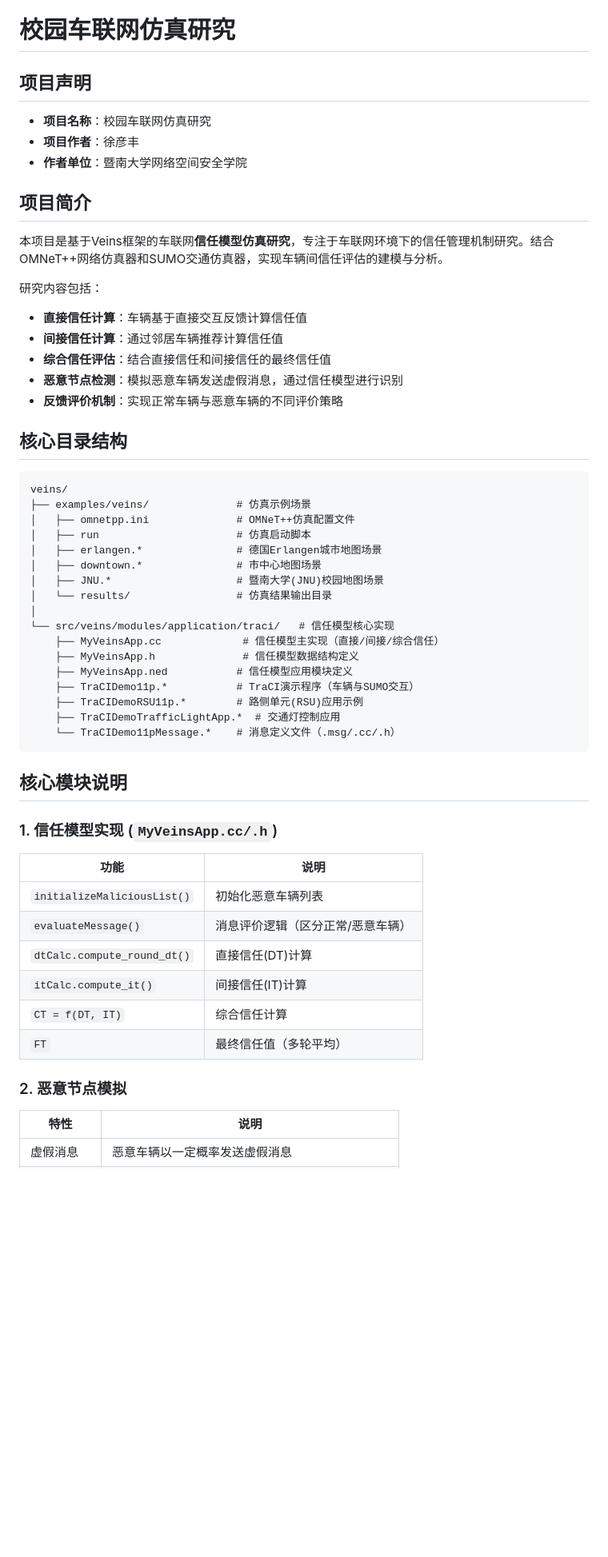
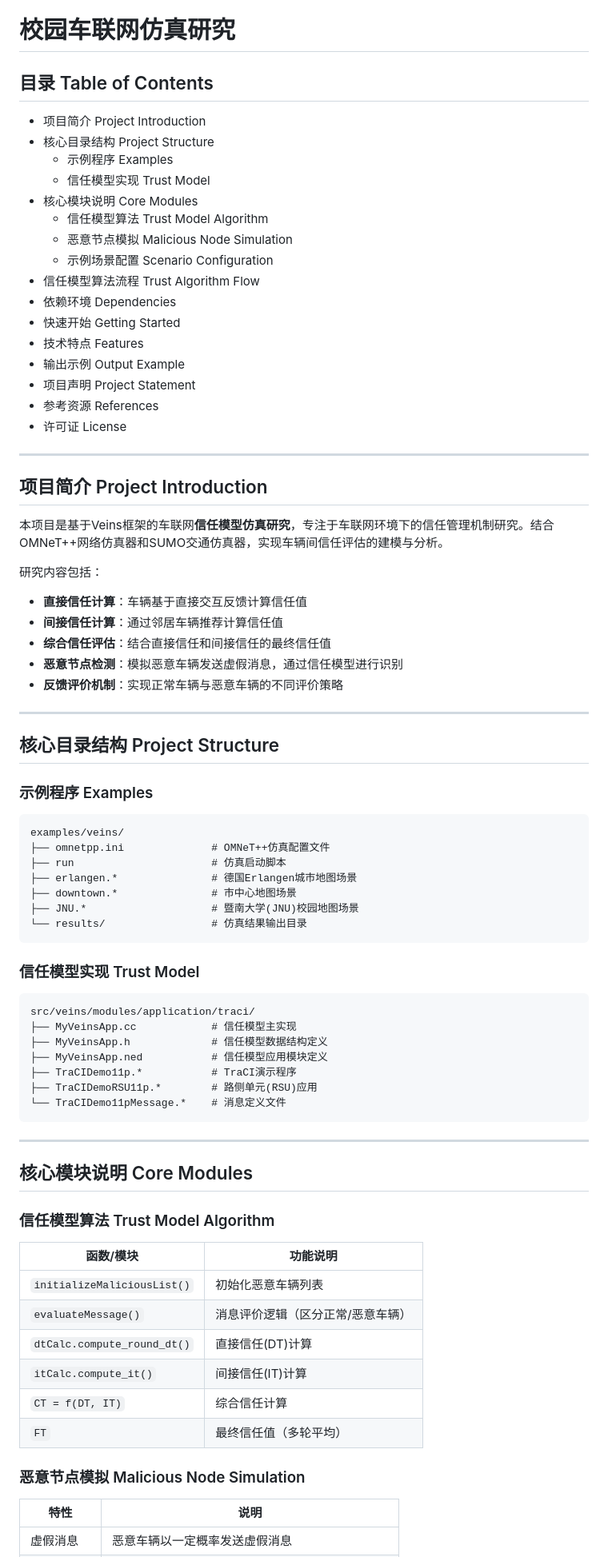
Before and after one commit to refeng005-design/trust_veins, a Markdown page: README.md, the part around one of its changes. Shown at 80% size. Drawn GitHub-style; blank space fills up the shorter version.

````diff
--- a/README.md
+++ b/README.md
@@ -1,12 +1,27 @@
 # 校园车联网仿真研究
 
-## 项目声明
+## 目录 Table of Contents
 
-- **项目名称**：校园车联网仿真研究
-- **项目作者**：徐彦丰
-- **作者单位**：暨南大学网络空间安全学院
+- 项目简介 Project Introduction
+- 核心目录结构 Project Structure
+  - 示例程序 Examples
+  - 信任模型实现 Trust Model
+- 核心模块说明 Core Modules
+  - 信任模型算法 Trust Model Algorithm
+  - 恶意节点模拟 Malicious Node Simulation
+  - 示例场景配置 Scenario Configuration
+- 信任模型算法流程 Trust Algorithm Flow
+- 依赖环境 Dependencies
+- 快速开始 Getting Started
+- 技术特点 Features
+- 输出示例 Output Example
+- 项目声明 Project Statement
+- 参考资源 References
+- 许可证 License
 
-## 项目简介
+---
+
+## 项目简介 Project Introduction
 
 本项目是基于Veins框架的车联网**信任模型仿真研究**，专注于车联网环境下的信任管理机制研究。结合OMNeT++网络仿真器和SUMO交通仿真器，实现车辆间信任评估的建模与分析。
 
@@ -17,33 +32,42 @@
 - **恶意节点检测**：模拟恶意车辆发送虚假消息，通过信任模型进行识别
 - **反馈评价机制**：实现正常车辆与恶意车辆的不同评价策略
 
-## 核心目录结构
+---
+
+## 核心目录结构 Project Structure
+
+### 示例程序 Examples
 
 ```
-veins/
-├── examples/veins/              # 仿真示例场景
-│   ├── omnetpp.ini              # OMNeT++仿真配置文件
-│   ├── run                      # 仿真启动脚本
-│   ├── erlangen.*               # 德国Erlangen城市地图场景
-│   ├── downtown.*               # 市中心地图场景
-│   ├── JNU.*                    # 暨南大学(JNU)校园地图场景
-│   └── results/                 # 仿真结果输出目录
-│
-└── src/veins/modules/application/traci/   # 信任模型核心实现
-    ├── MyVeinsApp.cc             # 信任模型主实现（直接/间接/综合信任）
-    ├── MyVeinsApp.h              # 信任模型数据结构定义
-    ├── MyVeinsApp.ned           # 信任模型应用模块定义
-    ├── TraCIDemo11p.*           # TraCI演示程序（车辆与SUMO交互）
-    ├── TraCIDemoRSU11p.*        # 路侧单元(RSU)应用示例
-    ├── TraCIDemoTrafficLightApp.*  # 交通灯控制应用
-    └── TraCIDemo11pMessage.*    # 消息定义文件（.msg/.cc/.h）
+examples/veins/
+├── omnetpp.ini              # OMNeT++仿真配置文件
+├── run                      # 仿真启动脚本
+├── erlangen.*               # 德国Erlangen城市地图场景
+├── downtown.*               # 市中心地图场景
+├── JNU.*                    # 暨南大学(JNU)校园地图场景
+└── results/                 # 仿真结果输出目录
 ```
 
-## 核心模块说明
+### 信任模型实现 Trust Model
 
-### 1. 信任模型实现 (`MyVeinsApp.cc/.h`)
-| 功能 | 说明 |
-|------|------|
+```
+src/veins/modules/application/traci/
+├── MyVeinsApp.cc            # 信任模型主实现
+├── MyVeinsApp.h             # 信任模型数据结构定义
+├── MyVeinsApp.ned           # 信任模型应用模块定义
+├── TraCIDemo11p.*           # TraCI演示程序
+├── TraCIDemoRSU11p.*        # 路侧单元(RSU)应用
+└── TraCIDemo11pMessage.*    # 消息定义文件
+```
+
+---
+
+## 核心模块说明 Core Modules
+
+### 信任模型算法 Trust Model Algorithm
+
+| 函数/模块 | 功能说明 |
+|---------|---------|
 | `initializeMaliciousList()` | 初始化恶意车辆列表 |
 | `evaluateMessage()` | 消息评价逻辑（区分正常/恶意车辆） |
 | `dtCalc.compute_round_dt()` | 直接信任(DT)计算 |
@@ -51,7 +75,8 @@ veins/
 | `CT = f(DT, IT)` | 综合信任计算 |
 | `FT` | 最终信任值（多轮平均） |
 
-### 2. 恶意节点模拟
+### 恶意节点模拟 Malicious Node Simulation
+
 | 特性 | 说明 |
 |------|------|
 | 虚假消息 | 恶意车辆以一定概率发送虚假消息 |
````
Also changed, not shown: other parts of README.md (+62 -12 lines).
